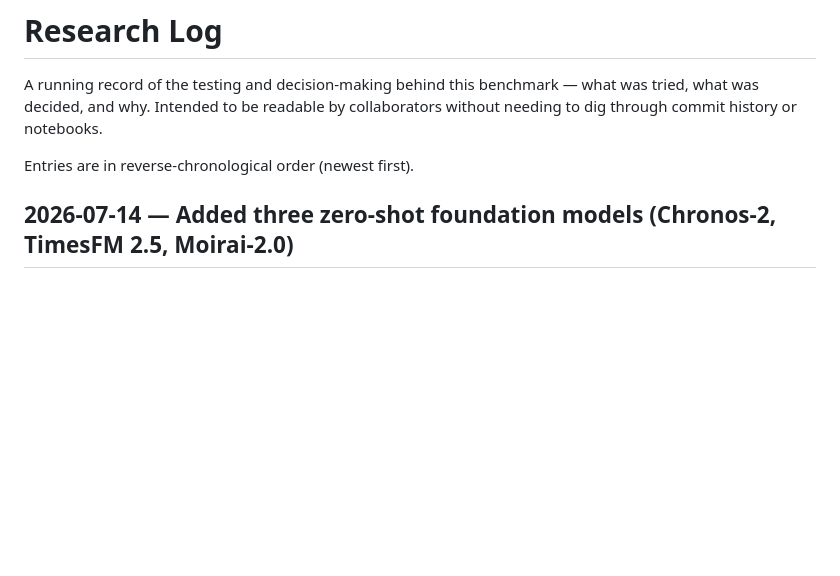
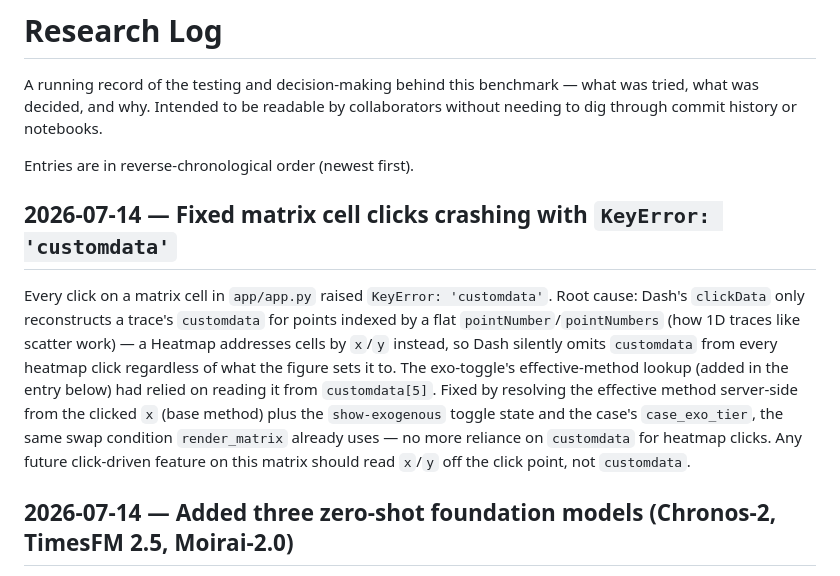
Before and after one commit to DHI/timeseries-forecasting-benchmark, a Markdown page: RESEARCH_LOG.md, the part around the change. Rendered like a GitHub page; blank space fills up the shorter version.

```diff
--- a/RESEARCH_LOG.md
+++ b/RESEARCH_LOG.md
@@ -7,6 +7,19 @@ through commit history or notebooks.
 Entries are in reverse-chronological order (newest first).
 
 <!-- Add new entries below this line, newest first. -->
+
+## 2026-07-14 — Fixed matrix cell clicks crashing with `KeyError: 'customdata'`
+
+Every click on a matrix cell in `app/app.py` raised `KeyError: 'customdata'`. Root cause: Dash's
+`clickData` only reconstructs a trace's `customdata` for points indexed by a flat
+`pointNumber`/`pointNumbers` (how 1D traces like scatter work) — a Heatmap addresses cells by
+`x`/`y` instead, so Dash silently omits `customdata` from every heatmap click regardless of what
+the figure sets it to. The exo-toggle's effective-method lookup (added in the entry below) had
+relied on reading it from `customdata[5]`. Fixed by resolving the effective method server-side
+from the clicked `x` (base method) plus the `show-exogenous` toggle state and the case's
+`case_exo_tier`, the same swap condition `render_matrix` already uses — no more reliance on
+`customdata` for heatmap clicks. Any future click-driven feature on this matrix should read
+`x`/`y` off the click point, not `customdata`.
 
 ## 2026-07-14 — Added three zero-shot foundation models (Chronos-2, TimesFM 2.5, Moirai-2.0)
 
```
Also changed, not shown: docs/figures/benchmark/matrix_mase.png, docs/figures/benchmark/matrix_skill_vs_mean.png, docs/figures/benchmark/matrix_skill_vs_persistence.png, 2 other files.
